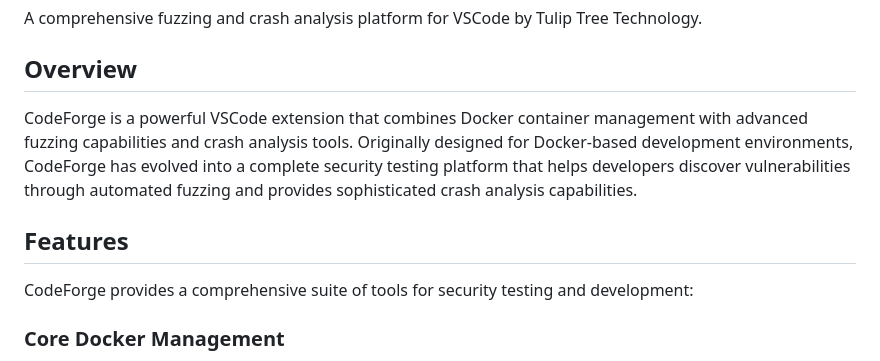
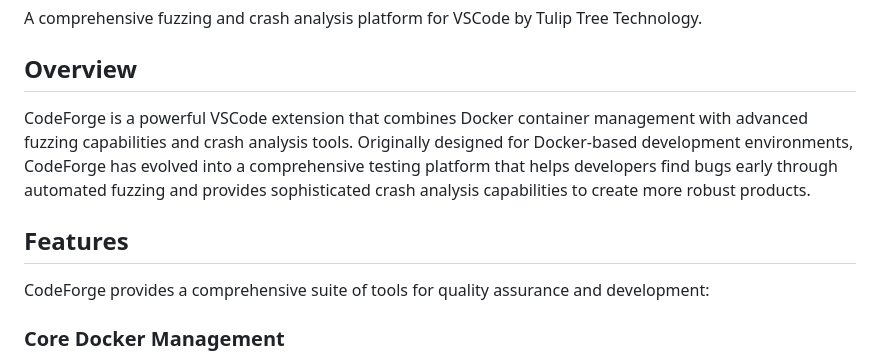
Before and after one commit to tuliptreetech/codeforge-vscode-plugin, a Markdown page: README.md, the part around the change. Drawn GitHub-style.

Commit message:
docs: update README to focus on bug detection and product robustness
Replace security-focused messaging with emphasis on finding bugs early
and creating robust products through automated fuzzing and crash analysis.

- Change "security testing platform" to "comprehensive testing platform"
- Replace "discover vulnerabilities" with "find bugs early"
- Update feature descriptions to emphasize quality assurance over security
- Maintain technical accuracy while shifting focus to development quality

```diff
--- a/README.md
+++ b/README.md
@@ -4,11 +4,11 @@ A comprehensive fuzzing and crash analysis platform for VSCode by Tulip Tree Tec
 
 ## Overview
 
-CodeForge is a powerful VSCode extension that combines Docker container management with advanced fuzzing capabilities and crash analysis tools. Originally designed for Docker-based development environments, CodeForge has evolved into a complete security testing platform that helps developers discover vulnerabilities through automated fuzzing and provides sophisticated crash analysis capabilities.
+CodeForge is a powerful VSCode extension that combines Docker container management with advanced fuzzing capabilities and crash analysis tools. Originally designed for Docker-based development environments, CodeForge has evolved into a comprehensive testing platform that helps developers find bugs early through automated fuzzing and provides sophisticated crash analysis capabilities to create more robust products.
 
 ## Features
 
-CodeForge provides a comprehensive suite of tools for security testing and development:
+CodeForge provides a comprehensive suite of tools for quality assurance and development:
 
 ### Core Docker Management
 
```
